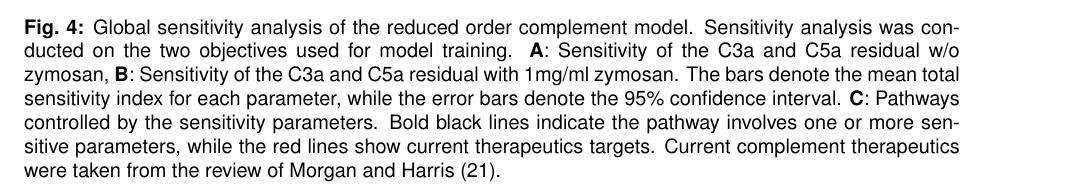
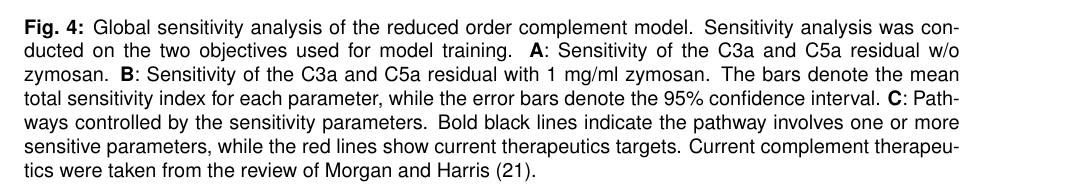
Before and after one commit to varnerlab/Complement_Manuscript_Repository, a LaTeX document (Paper_v4.tex): part of page 31 of 32, cut so that both start at the same text. Compiled offline with pdfLaTeX.

```diff
--- a/Paper_v4.tex
+++ b/Paper_v4.tex
@@ -752,8 +752,8 @@
 \includegraphics[width=1.1\textwidth]{./figs/Figure4_Sensitivity_v3.pdf}
 \caption{Global sensitivity analysis of the reduced order complement model.
 Sensitivity analysis was conducted on the two objectives used for model training.
-\textbf{A}: Sensitivity of the C3a and C5a residual w/o zymosan,
-\textbf{B}: Sensitivity of the C3a and C5a residual with 1mg/ml zymosan.
+\textbf{A}: Sensitivity of the C3a and C5a residual w/o zymosan.
+\textbf{B}: Sensitivity of the C3a and C5a residual with 1 mg/ml zymosan.
 The bars denote the mean total sensitivity index for each parameter, while the error bars denote the 95\% confidence interval.
 \textbf{C}: Pathways controlled by the sensitivity parameters.
 Bold black lines indicate the pathway involves one or more sensitive parameters, while the red lines show current therapeutics targets.
```
Also changed, not shown: Paper_v4.pdf, 2 other files.
